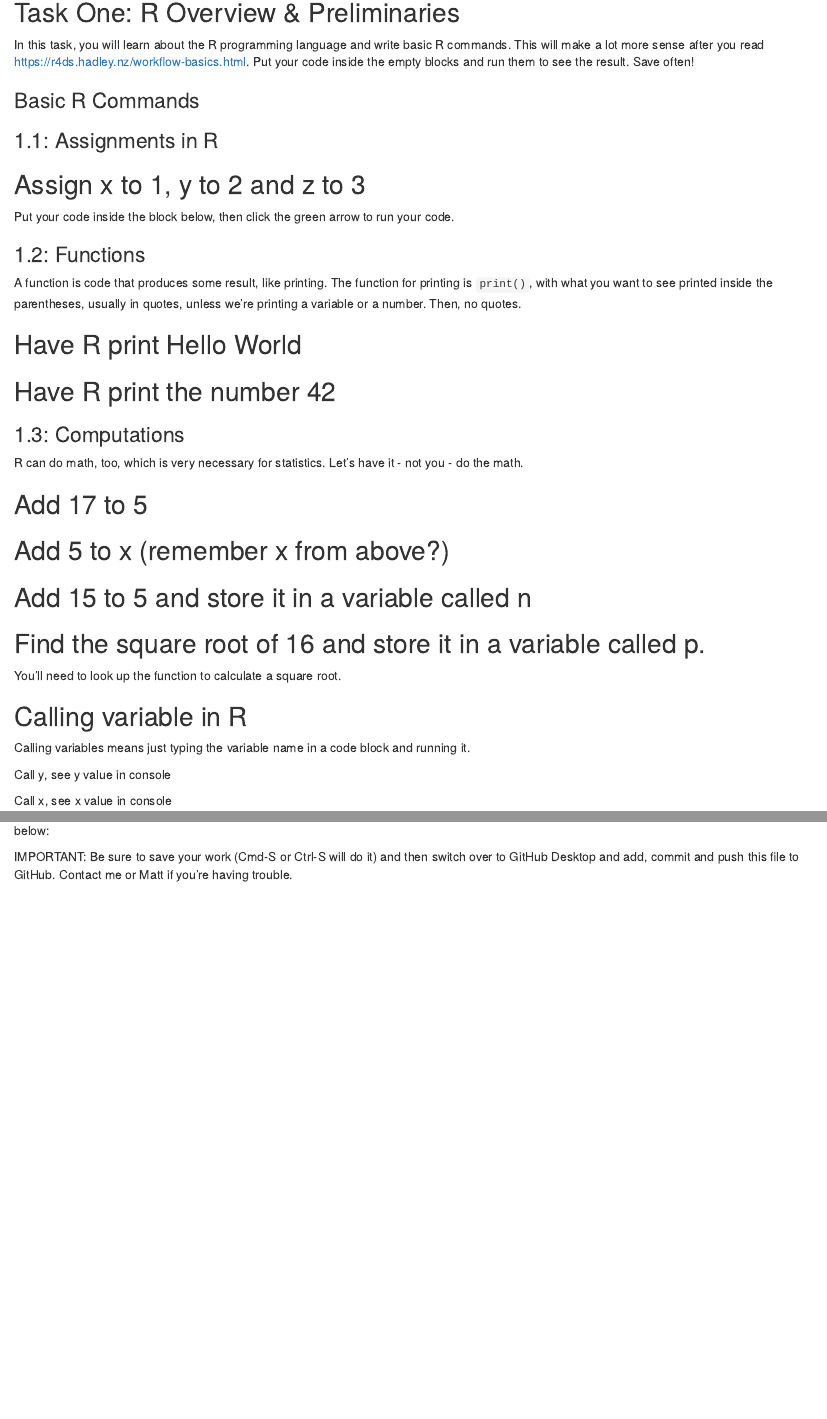
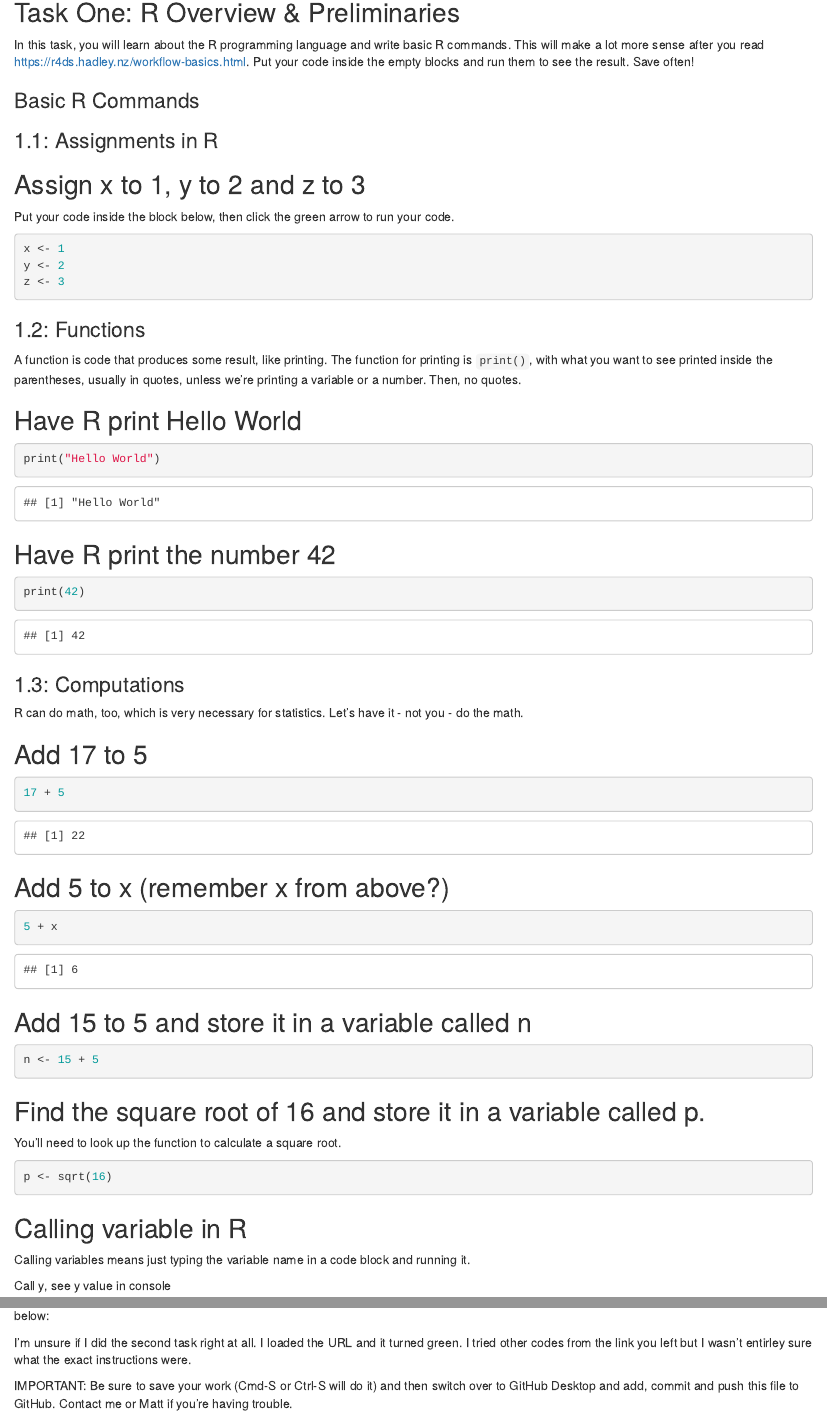
Before and after one commit to okorzak/jour405_korzak, an R Markdown document (homework/HW1_R_Basics.Rmd): the page in a window 1100 px wide, from 140 px down, and a second part further down, joined at a grey line. Rendered offline with R 4.5, knitr and Pandoc, with nearby package versions; some code elsewhere in the file could not run offline.

Commit message:
Update HW1_R_Basics.Rmd

````diff
--- a/homework/HW1_R_Basics.Rmd
+++ b/homework/HW1_R_Basics.Rmd
@@ -16,7 +16,9 @@ In this task, you will learn about the R programming language and write basic R
 Put your code inside the block below, then click the green arrow to run your code.
 
 ```{r}
-
+x <- 1
+y <- 2
+z <- 3
 ```
 
 ### 1.2: Functions
@@ -26,13 +28,13 @@ A function is code that produces some result, like printing. The function for pr
 ## Have R print Hello World
 
 ```{r}
-
+print("Hello World")
 ```
 
 ## Have R print the number 42
 
 ```{r}
-
+print(42)
 ```
 
 ### 1.3: Computations
@@ -42,19 +44,19 @@ R can do math, too, which is very necessary for statistics. Let's have it - not
 ## Add 17 to 5
 
 ```{r}
-
+17 + 5
 ```
 
 ## Add 5 to x (remember x from above?)
 
 ```{r}
-
+5 + x
 ```
 
 ## Add 15 to 5 and store it in a variable called n
 
 ```{r}
-
+n <- 15 + 5
 ```
 
 ## Find the square root of 16 and store it in a variable called p.
@@ -62,7 +64,7 @@ R can do math, too, which is very necessary for statistics. Let's have it - not
 You'll need to look up the function to calculate a square root.
 
 ```{r}
-
+p <- sqrt(16)
 ```
 
 ## Calling variable in R
@@ -107,7 +110,7 @@ One thing we'll do a lot in this class is load some CSV data using the `read_csv
 
 You're done with code once you hit Section 7.2.1 on the page, but if you had trouble with or questions about any of this, please describe them below:
 
-
+I'm unsure if I did the second task right at all. I loaded the URL and it turned green. I tried other codes from the link you left but I wasn't entirley sure what the exact instructions were.
 
 
 IMPORTANT: Be sure to save your work (Cmd-S or Ctrl-S will do it)
````
Also changed, not shown: homework/HW1_R_Basics.Rmd (9 more changed lines).
